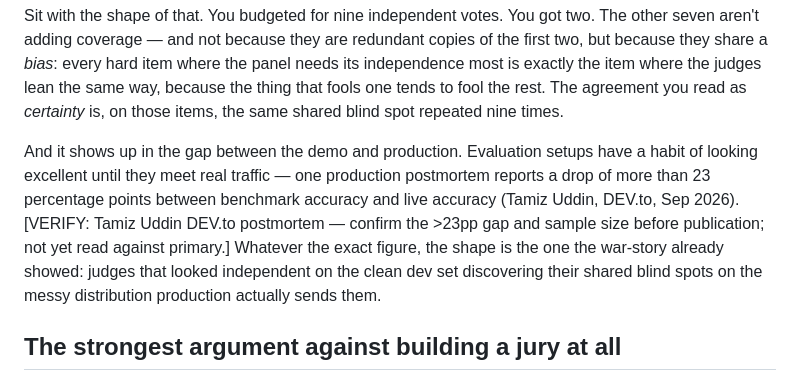
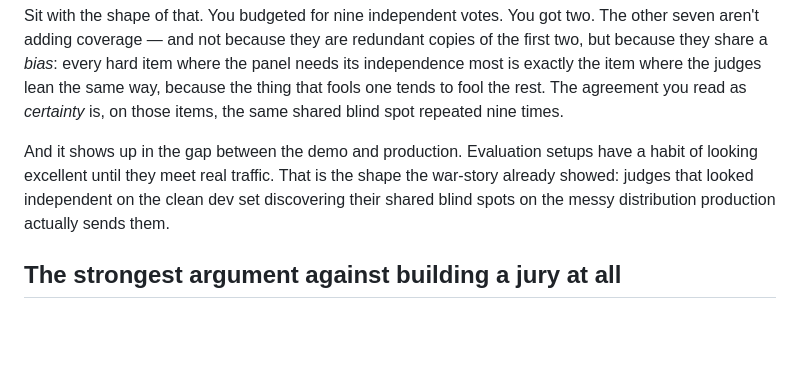
Before and after one commit to lyra-claude/judge-panel-article, a Markdown page: ARTICLE-are-your-llm-juries-independent.md, the part around the change. Rendered like a GitHub page; blank space fills up the shorter version.

Commit message:
Cut unverifiable Tamiz Uddin demo-to-prod stat (fictional case study, no primary source); keep qualitative point only
Co-Authored-By: Claude Opus 4.8 <noreply@anthropic.com>

```diff
--- a/ARTICLE-are-your-llm-juries-independent.md
+++ b/ARTICLE-are-your-llm-juries-independent.md
@@ -54,12 +54,9 @@ fool the rest. The agreement you read as *certainty* is, on those items, the sam
 spot repeated nine times.
 
 And it shows up in the gap between the demo and production. Evaluation setups have a habit of
-looking excellent until they meet real traffic — one production postmortem reports a drop of
-more than 23 percentage points between benchmark accuracy and live accuracy (Tamiz Uddin,
-DEV.to, Sep 2026). [VERIFY: Tamiz Uddin DEV.to postmortem — confirm the >23pp gap and sample
-size before publication; not yet read against primary.] Whatever the exact figure, the shape
-is the one the war-story already showed: judges that looked independent on the clean dev set
-discovering their shared blind spots on the messy distribution production actually sends them.
+looking excellent until they meet real traffic. That is the shape the war-story already showed:
+judges that looked independent on the clean dev set discovering their shared blind spots on the
+messy distribution production actually sends them.
 
 ## The strongest argument against building a jury at all
 
```
